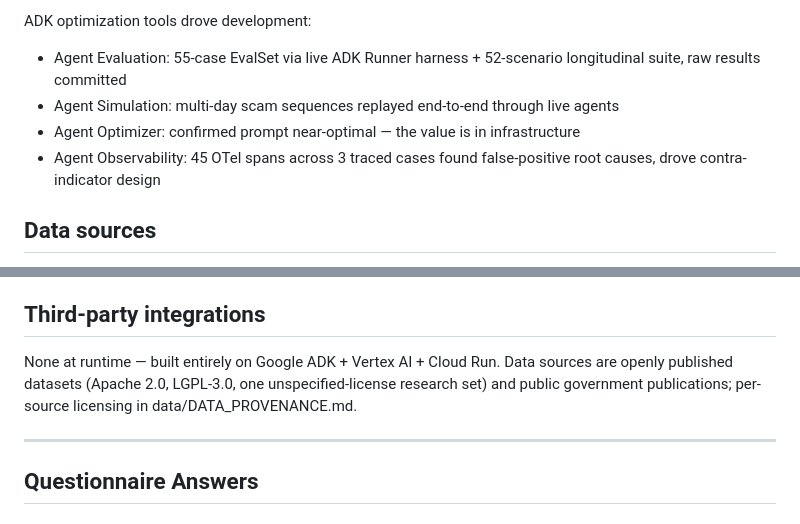
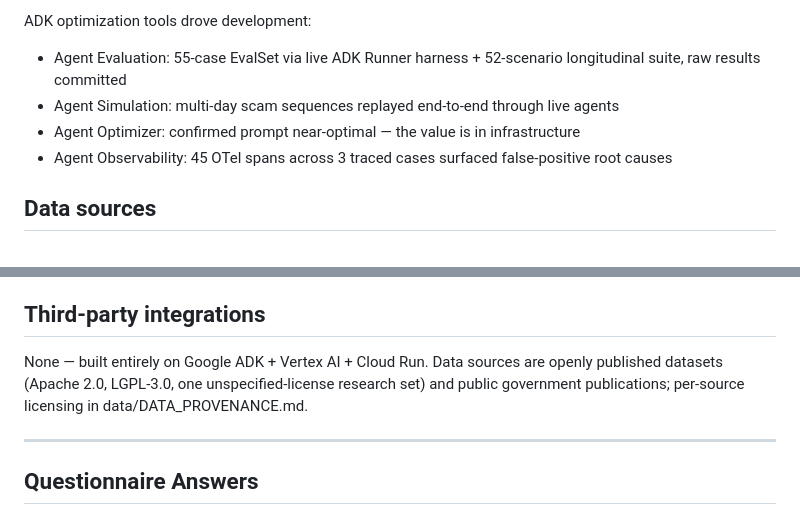
Before and after one commit to Know-Reply/elder-scam-shield, a Markdown page: SUBMISSION.md, 2 parts joined by grey strips. GitHub-like rendering.

Commit message:
docs: final trim under 5000 chars
Co-Authored-By: Claude Fable 5 <noreply@anthropic.com>

```diff
--- a/SUBMISSION.md
+++ b/SUBMISSION.md
@@ -32,7 +32,7 @@ ADK optimization tools drove development:
 - Agent Evaluation: 55-case EvalSet via live ADK Runner harness + 52-scenario longitudinal suite, raw results committed
 - Agent Simulation: multi-day scam sequences replayed end-to-end through live agents
 - Agent Optimizer: confirmed prompt near-optimal — the value is in infrastructure
-- Agent Observability: 45 OTel spans across 3 traced cases found false-positive root causes, drove contra-indicator design
+- Agent Observability: 45 OTel spans across 3 traced cases surfaced false-positive root causes
 
 ## Data sources
 
@@ -52,7 +52,7 @@ ADK optimization tools drove development:
 
 ## Third-party integrations
 
-None at runtime — built entirely on Google ADK + Vertex AI + Cloud Run. Data sources are openly published datasets (Apache 2.0, LGPL-3.0, one unspecified-license research set) and public government publications; per-source licensing in data/DATA_PROVENANCE.md.
+None — built entirely on Google ADK + Vertex AI + Cloud Run. Data sources are openly published datasets (Apache 2.0, LGPL-3.0, one unspecified-license research set) and public government publications; per-source licensing in data/DATA_PROVENANCE.md.
 
 ---
 
```
